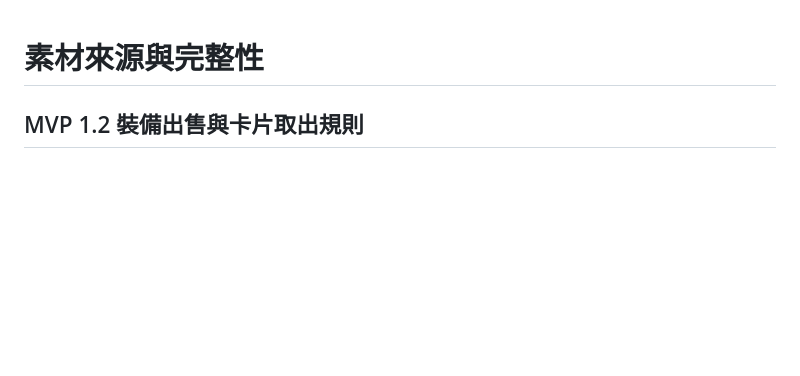
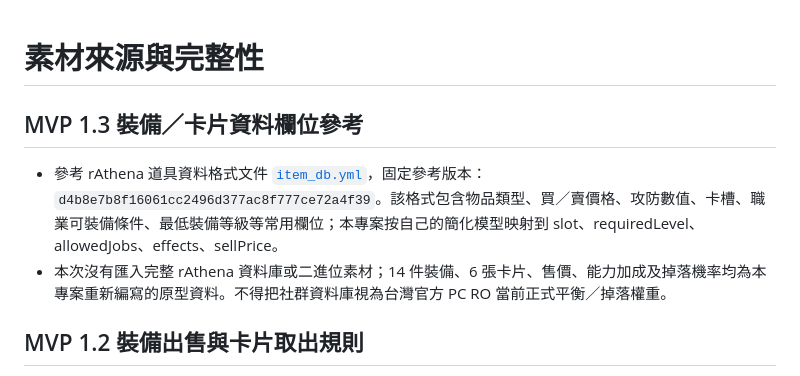
Before and after one commit to summer55637/RO, a Markdown page: assets/SOURCES.md, the part around the change. Drawn GitHub-style; blank space fills up the shorter version.

Commit message:
docs: pin item schema source for MVP 1.3

```diff
--- a/assets/SOURCES.md
+++ b/assets/SOURCES.md
@@ -1,4 +1,9 @@
 # 素材來源與完整性
+
+## MVP 1.3 裝備／卡片資料欄位參考
+
+- 參考 rAthena 道具資料格式文件 [`item_db.yml`](https://github.com/rathena/rathena/blob/d4b8e7b8f16061cc2496d377ac8f777ce72a4f39/doc/yaml/db/item_db.yml)，固定參考版本：`d4b8e7b8f16061cc2496d377ac8f777ce72a4f39`。該格式包含物品類型、買／賣價格、攻防數值、卡槽、職業可裝備條件、最低裝備等級等常用欄位；本專案按自己的簡化模型映射到 slot、requiredLevel、allowedJobs、effects、sellPrice。
+- 本次沒有匯入完整 rAthena 資料庫或二進位素材；14 件裝備、6 張卡片、售價、能力加成及掉落機率均為本專案重新編寫的原型資料。不得把社群資料庫視為台灣官方 PC RO 當前正式平衡／掉落權重。
 
 ## MVP 1.2 裝備出售與卡片取出規則
 
```
